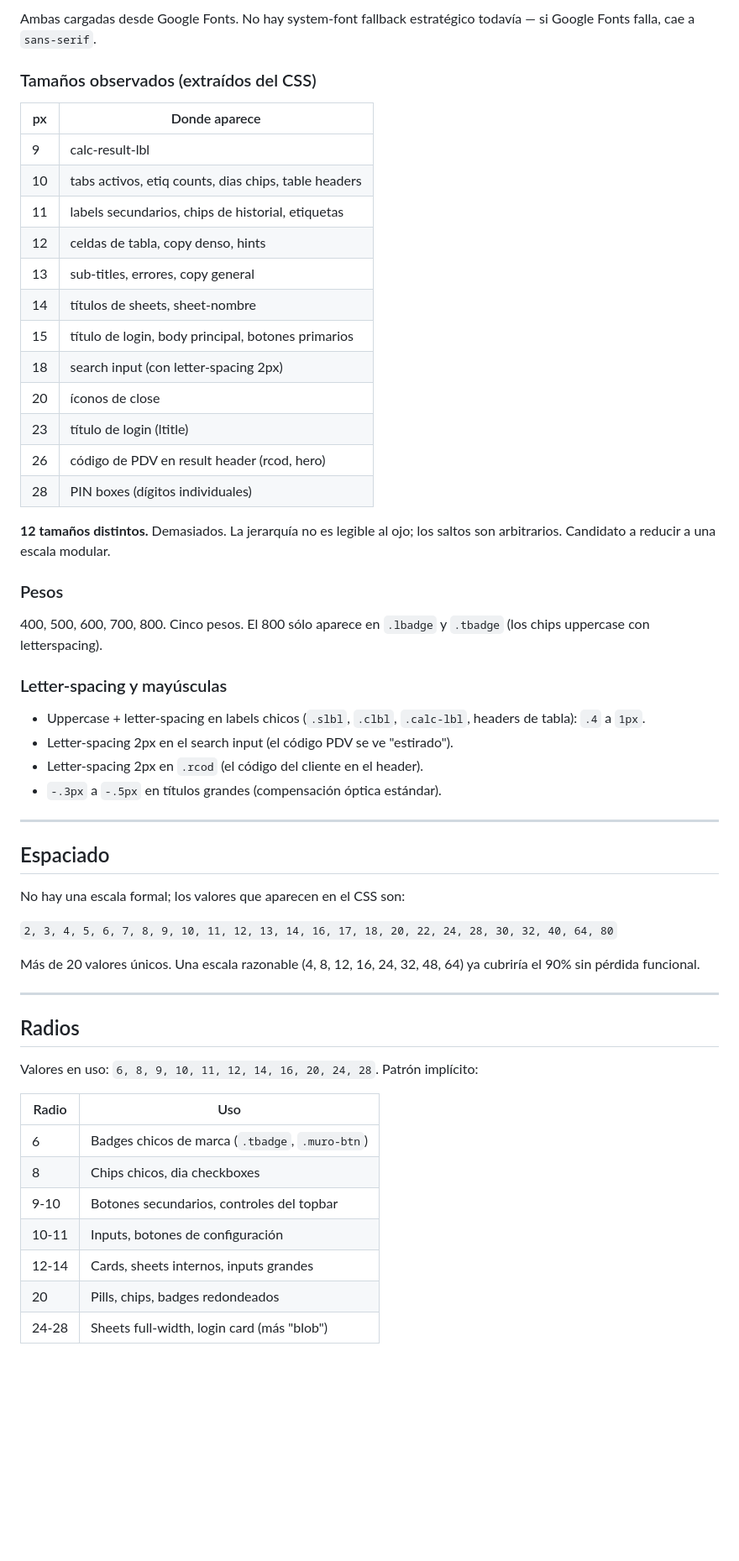
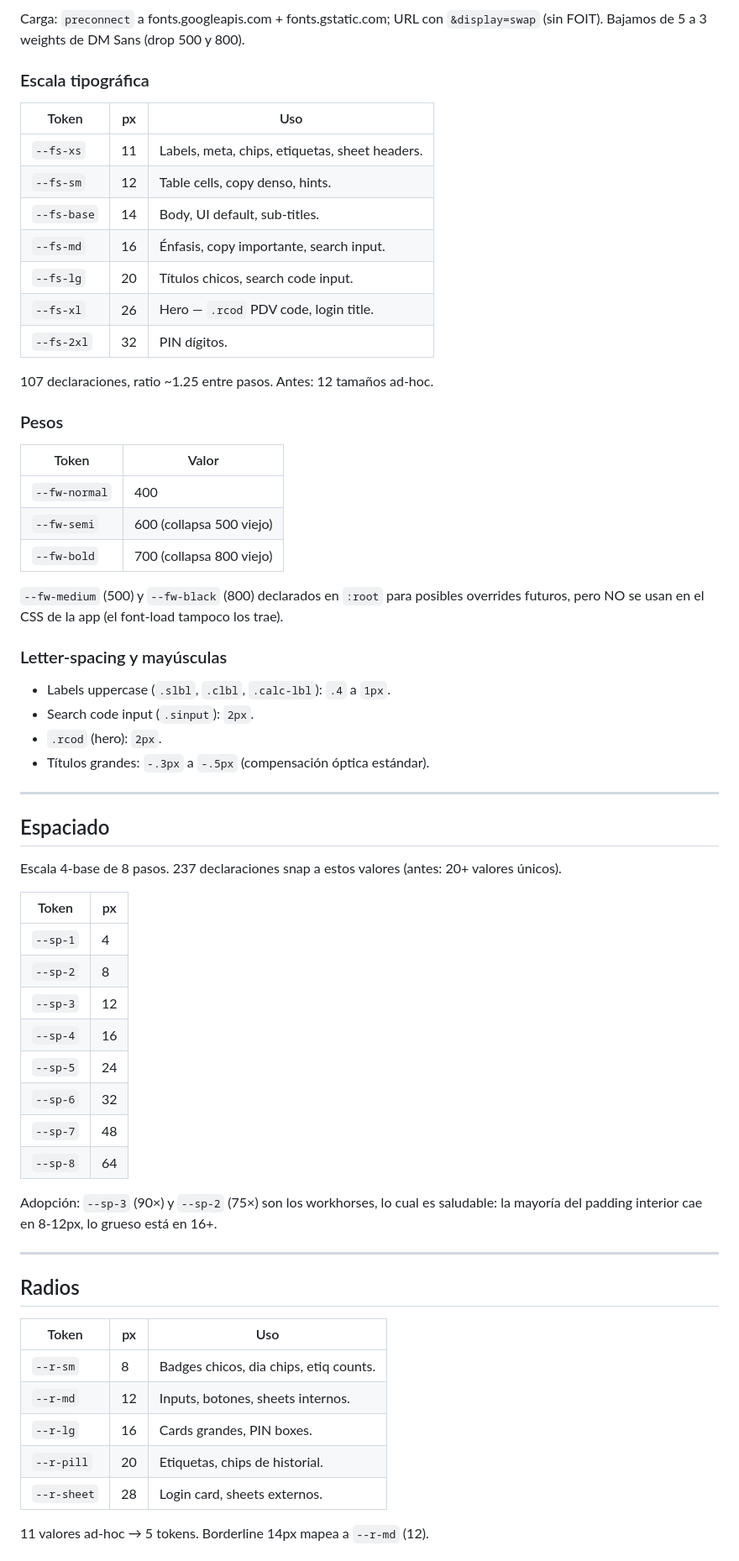
Before and after one commit to elgastipaa/gasti, a Markdown page: DESIGN.md, the part around one of its changes. Shown at 84% size. Rendered like a GitHub page; blank space fills up the shorter version.

```diff
--- a/DESIGN.md
+++ b/DESIGN.md
@@ -66,65 +74,74 @@ la app. El blanco-y-azul de los sheets se siente "Quilmes" gracias a esto.
 
-Ambas cargadas desde Google Fonts. No hay system-font fallback estratégico
-todavía — si Google Fonts falla, cae a `sans-serif`.
+Carga: `preconnect` a fonts.googleapis.com + fonts.gstatic.com; URL con
+`&display=swap` (sin FOIT). Bajamos de 5 a 3 weights de DM Sans (drop
+500 y 800).
 
-### Tamaños observados (extraídos del CSS)
+### Escala tipográfica
 
-| px  | Donde aparece                                          |
-|-----|--------------------------------------------------------|
-| 9   | calc-result-lbl                                        |
-| 10  | tabs activos, etiq counts, dias chips, table headers   |
-| 11  | labels secundarios, chips de historial, etiquetas      |
-| 12  | celdas de tabla, copy denso, hints                     |
-| 13  | sub-titles, errores, copy general                      |
-| 14  | títulos de sheets, sheet-nombre                        |
-| 15  | título de login, body principal, botones primarios     |
-| 18  | search input (con letter-spacing 2px)                  |
-| 20  | íconos de close                                        |
-| 23  | título de login (ltitle)                               |
-| 26  | código de PDV en result header (rcod, hero)            |
-| 28  | PIN boxes (dígitos individuales)                       |
+| Token | px | Uso |
+|---|---|---|
+| `--fs-xs` | 11 | Labels, meta, chips, etiquetas, sheet headers. |
+| `--fs-sm` | 12 | Table cells, copy denso, hints. |
+| `--fs-base` | 14 | Body, UI default, sub-titles. |
+| `--fs-md` | 16 | Énfasis, copy importante, search input. |
+| `--fs-lg` | 20 | Títulos chicos, search code input. |
+| `--fs-xl` | 26 | Hero — `.rcod` PDV code, login title. |
+| `--fs-2xl` | 32 | PIN dígitos. |
 
-**12 tamaños distintos.** Demasiados. La jerarquía no es legible al ojo;
-los saltos son arbitrarios. Candidato a reducir a una escala modular.
+107 declaraciones, ratio ~1.25 entre pasos. Antes: 12 tamaños ad-hoc.
 
 ### Pesos
 
-400, 500, 600, 700, 800. Cinco pesos. El 800 sólo aparece en
-`.lbadge` y `.tbadge` (los chips uppercase con letterspacing).
+| Token | Valor |
+|---|---|
+| `--fw-normal` | 400 |
+| `--fw-semi` | 600 (collapsa 500 viejo) |
+| `--fw-bold` | 700 (collapsa 800 viejo) |
+
+`--fw-medium` (500) y `--fw-black` (800) declarados en `:root` para
+posibles overrides futuros, pero NO se usan en el CSS de la app
+(el font-load tampoco los trae).
 
 ### Letter-spacing y mayúsculas
 
-- Uppercase + letter-spacing en labels chicos (`.slbl`, `.clbl`,
-  `.calc-lbl`, headers de tabla): `.4` a `1px`.
-- Letter-spacing 2px en el search input (el código PDV se ve "estirado").
-- Letter-spacing 2px en `.rcod` (el código del cliente en el header).
-- `-.3px` a `-.5px` en títulos grandes (compensación óptica estándar).
+- Labels uppercase (`.slbl`, `.clbl`, `.calc-lbl`): `.4` a `1px`.
+- Search code input (`.sinput`): `2px`.
+- `.rcod` (hero): `2px`.
+- Títulos grandes: `-.3px` a `-.5px` (compensación óptica estándar).
 
 ---
 
 ## Espaciado
 
-No hay una escala formal; los valores que aparecen en el CSS son:
+Escala 4-base de 8 pasos. 237 declaraciones snap a estos valores
+(antes: 20+ valores únicos).
 
-`2, 3, 4, 5, 6, 7, 8, 9, 10, 11, 12, 13, 14, 16, 17, 18, 20, 22, 24, 28, 30, 32, 40, 64, 80`
+| Token | px |
+|---|---|
+| `--sp-1` | 4 |
+| `--sp-2` | 8 |
+| `--sp-3` | 12 |
+| `--sp-4` | 16 |
+| `--sp-5` | 24 |
+| `--sp-6` | 32 |
+| `--sp-7` | 48 |
+| `--sp-8` | 64 |
 
-Más de 20 valores únicos. Una escala razonable (4, 8, 12, 16, 24, 32, 48, 64)
-ya cubriría el 90% sin pérdida funcional.
+Adopción: `--sp-3` (90×) y `--sp-2` (75×) son los workhorses, lo cual
+es saludable: la mayoría del padding interior cae en 8-12px, lo grueso
+está en 16+.
 
 ---
 
 ## Radios
 
-Valores en uso: `6, 8, 9, 10, 11, 12, 14, 16, 20, 24, 28`. Patrón
-implícito:
+| Token | px | Uso |
+|---|---|---|
+| `--r-sm` | 8 | Badges chicos, dia chips, etiq counts. |
+| `--r-md` | 12 | Inputs, botones, sheets internos. |
+| `--r-lg` | 16 | Cards grandes, PIN boxes. |
+| `--r-pill` | 20 | Etiquetas, chips de historial. |
+| `--r-sheet` | 28 | Login card, sheets externos. |
 
-| Radio | Uso                                                |
-|-------|----------------------------------------------------|
-| 6     | Badges chicos de marca (`.tbadge`, `.muro-btn`)    |
-| 8     | Chips chicos, dia checkboxes                       |
-| 9-10  | Botones secundarios, controles del topbar          |
-| 10-11 | Inputs, botones de configuración                   |
-| 12-14 | Cards, sheets internos, inputs grandes             |
-| 20    | Pills, chips, badges redondeados                   |
-| 24-28 | Sheets full-width, login card (más "blob")         |
+11 valores ad-hoc → 5 tokens. Borderline 14px mapea a `--r-md` (12).
 
```
Also changed, not shown: other parts of DESIGN.md (+216 -153 lines), WORKFLOW.md (+11 -11 lines).
